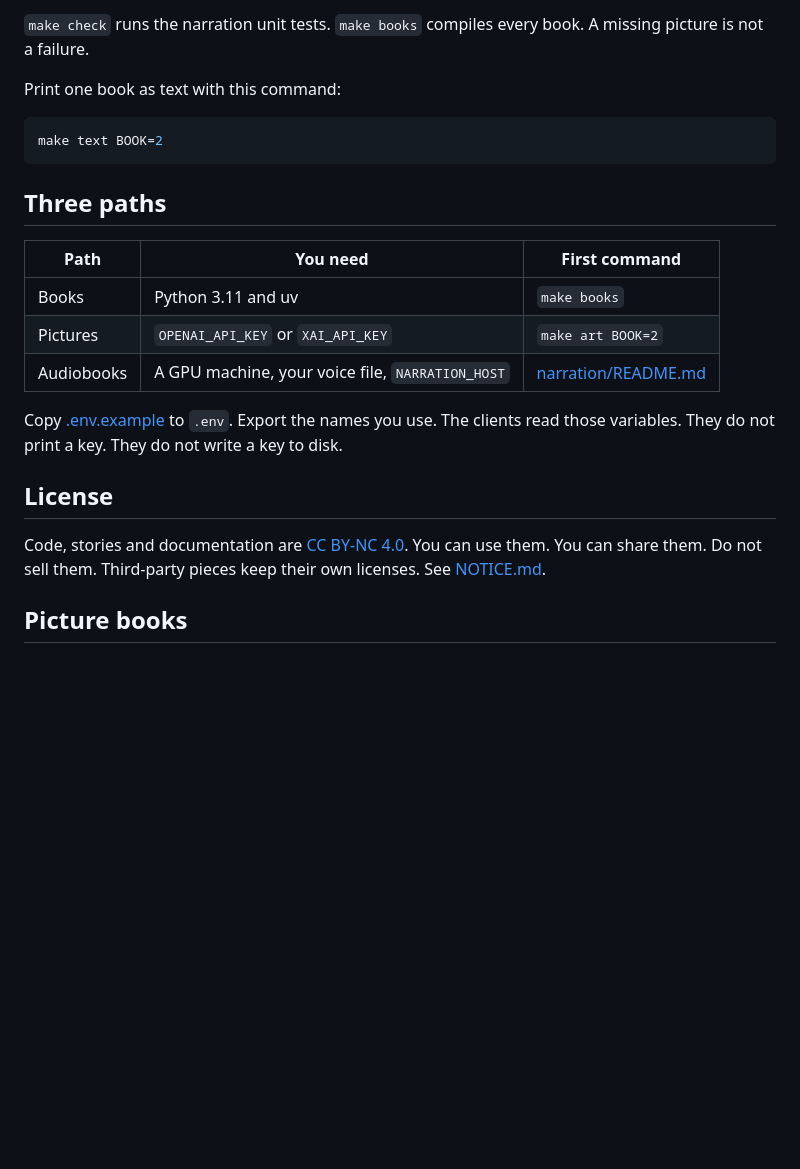
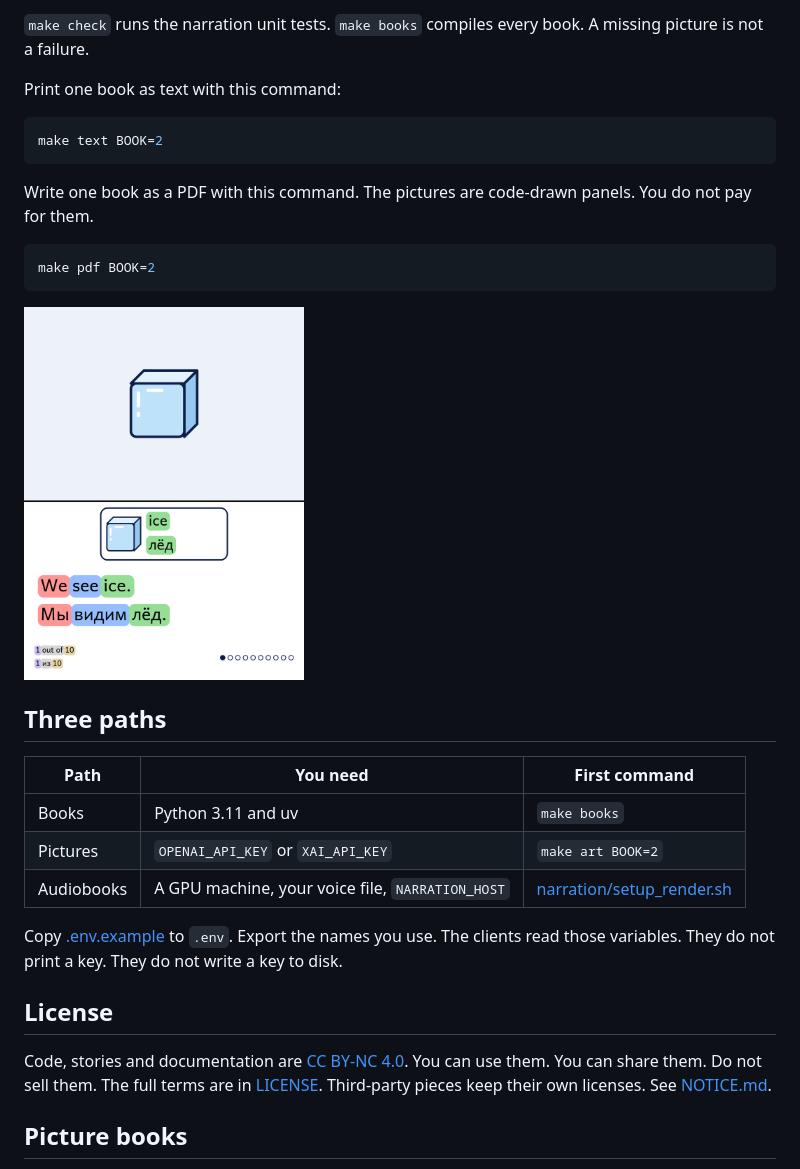
Before and after one commit to bmouler/childrens-book-generator, a Markdown page: README.md, the part around the change. Drawn GitHub-style; pictures changed too: docs/sample-page.png (added); blank space fills up the shorter version.

Commit message:
Add a text-only PDF, a render setup script, and a sample page.
A missing picture becomes a code-drawn panel. The setup script creates the three narration environments on the render machine.

````diff
--- a/README.md
+++ b/README.md
@@ -30,19 +30,28 @@ Print one book as text with this command:
 make text BOOK=2
 ```
 
+Write one book as a PDF with this command. The pictures are code-drawn panels. You do not pay for them.
+
+```sh
+make pdf BOOK=2
+```
+
+<img src="docs/sample-page.png" alt="Page 1 of Hot or Cold. The picture is a code-drawn ice icon. The words are English above Russian." width="280">
+
+
 ## Three paths
 
 | Path | You need | First command |
 |---|---|---|
 | Books | Python 3.11 and uv | `make books` |
 | Pictures | `OPENAI_API_KEY` or `XAI_API_KEY` | `make art BOOK=2` |
-| Audiobooks | A GPU machine, your voice file, `NARRATION_HOST` | [narration/README.md](narration/README.md) |
+| Audiobooks | A GPU machine, your voice file, `NARRATION_HOST` | [narration/setup_render.sh](narration/setup_render.sh) |
 
 Copy [.env.example](.env.example) to `.env`. Export the names you use. The clients read those variables. They do not print a key. They do not write a key to disk.
 
 ## License
 
-Code, stories and documentation are [CC BY-NC 4.0](https://creativecommons.org/licenses/by-nc/4.0/). You can use them. You can share them. Do not sell them. Third-party pieces keep their own licenses. See [NOTICE.md](NOTICE.md).
+Code, stories and documentation are [CC BY-NC 4.0](https://creativecommons.org/licenses/by-nc/4.0/). You can use them. You can share them. Do not sell them. The full terms are in [LICENSE](LICENSE). Third-party pieces keep their own licenses. See [NOTICE.md](NOTICE.md).
 
 ## Picture books
 
````
Also changed, not shown: narration/README.md (+14 -10 lines), 9 other files.
